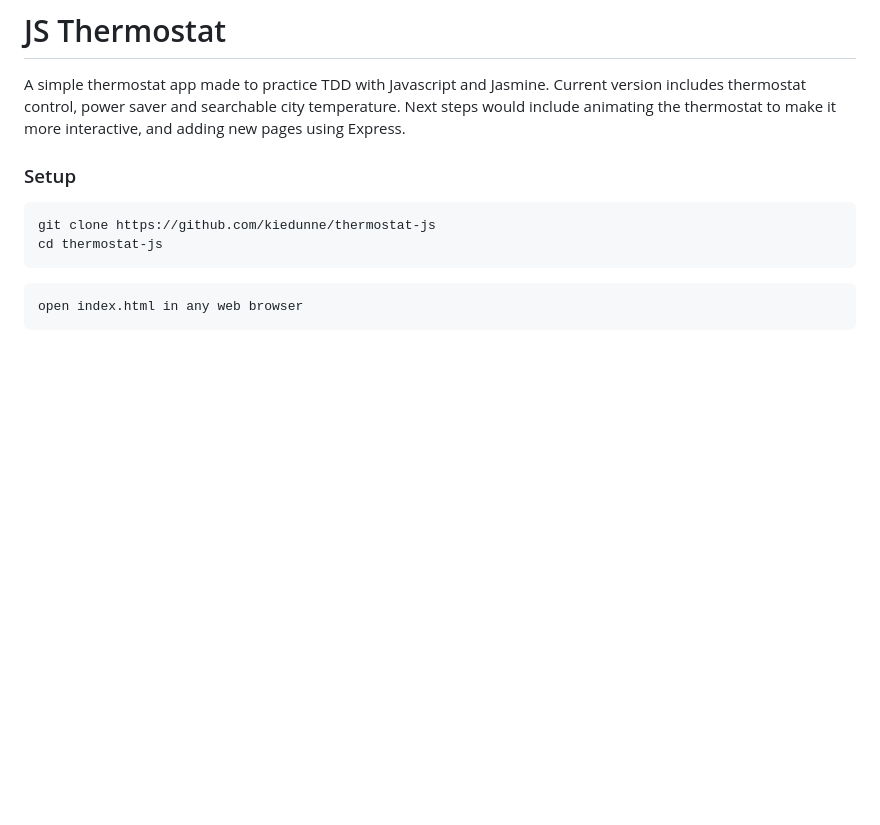
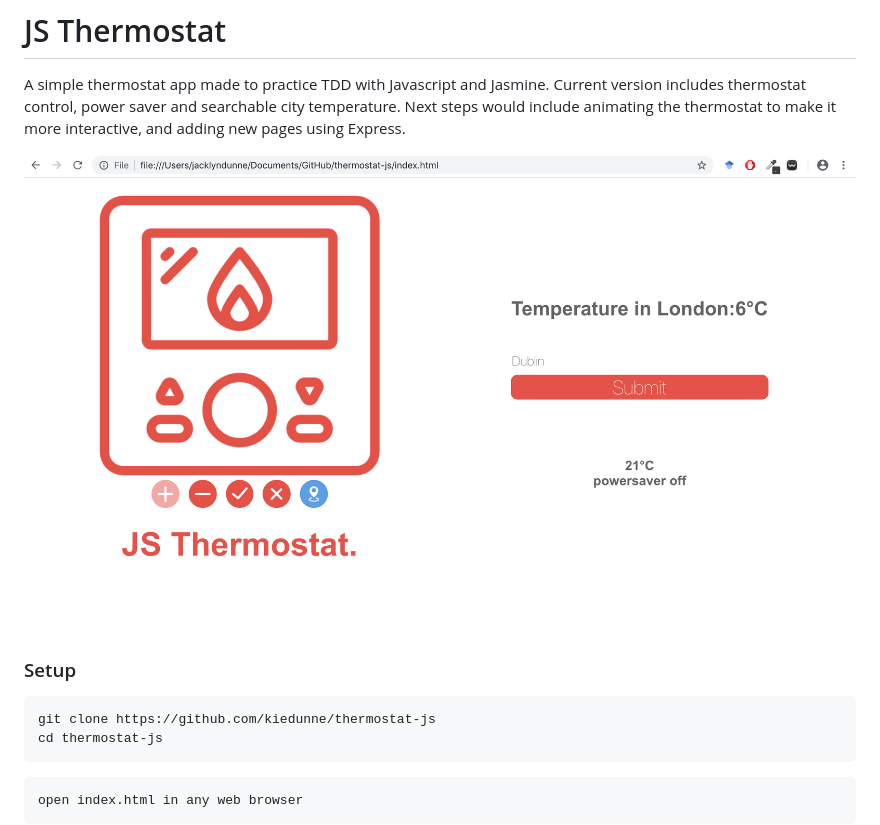
Before and after one commit to kiedunne/thermostat-js, a Markdown page: README.md, the part around the change. Drawn GitHub-style; pictures changed too: thermostat_screen.png (added); blank space fills up the shorter version.

Commit message:
Added screenshot

```diff
--- a/README.md
+++ b/README.md
@@ -4,6 +4,7 @@ A simple thermostat app made to practice TDD with Javascript and Jasmine. Curren
 power saver and searchable city temperature. Next steps would include animating the thermostat to make it more interactive,
 and adding new pages using Express.
 
+![Screenshot](thermostat_screen.png)
 
 ### Setup
 
```
Also changed, not shown: 4 other files.
